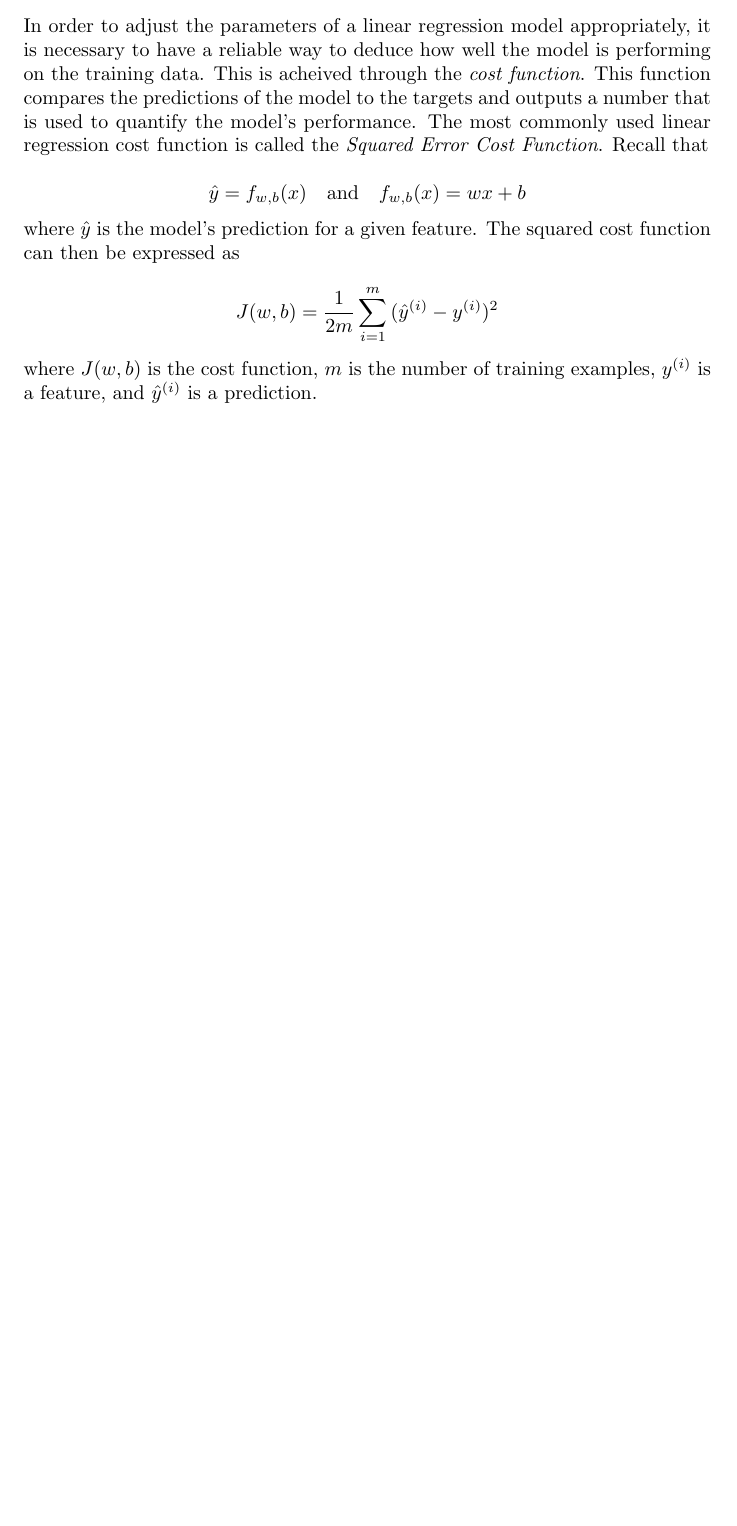
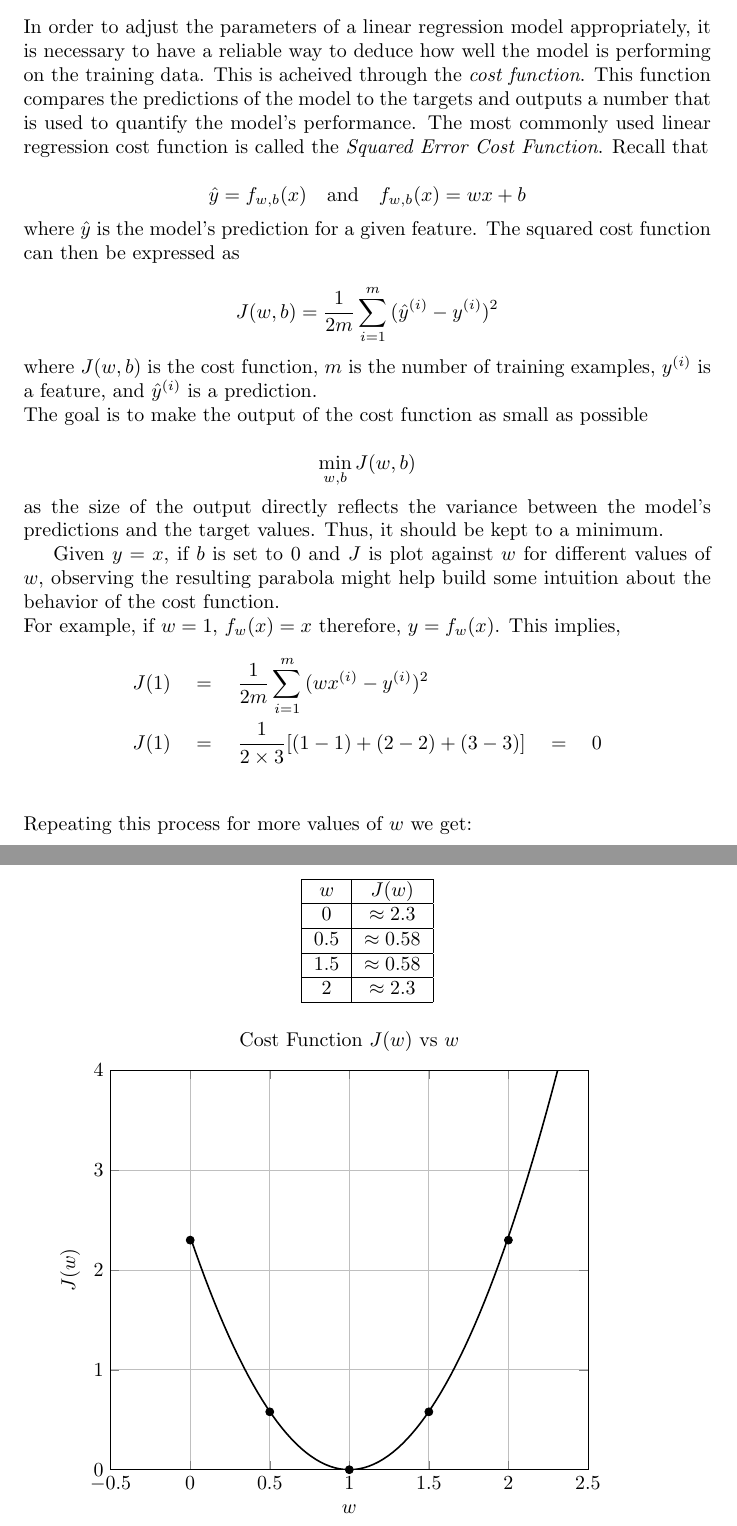
Before and after one commit to zvenc/notes, a LaTeX document (intro/intro.tex): part of page 6 of 6 before the commit and two parts of pages 6 and 7 of 7 after it, the two joined at a grey line, cut so that both start at the same text, the shorter picture padded with empty space. Compiled offline with pdfLaTeX.

Commit message:
building cost function intuition

```diff
--- a/intro/intro.tex
+++ b/intro/intro.tex
@@ -212,4 +214,69 @@ In order to adjust the parameters of a linear regression model appropriately, it
 
 \noindent where $J(w, b)$ is the cost function, $m$ is the number of training examples, $y^{(i)}$ is a feature, and $\hat{y}^{(i)}$ is a prediction.
 
+\noindent The goal is to make the output of the cost function as small as possible
+
+\[\min_{w, b}J(w, b)\]
+
+\noindent as the size of the output directly reflects the variance between the model's predictions and the target values. Thus, it should be kept to a minimum.
+
+Given $y = x$, if $b$ is set to 0 and $J$ is plot against $w$ for different values of $w$, observing the resulting parabola might help build some intuition about the behavior of the cost function.
+
+\noindent For example, if $w = 1$, $f_{w}(x) = x$ therefore, $y = f_{w}(x)$. This implies,
+\begin{align*}
+&J(1) \quad=\quad \frac{1}{2m}\sum^m_{i=1}{ (wx^{(i)} - y^{(i)})^2 } \\
+&J(1) \quad=\quad \frac{1}{2\times3}[(1-1) + (2-2) + (3-3)] \quad=\quad 0 \\
+\end{align*}
+
+\noindent Repeating this process for more values of $w$ we get:
+
+\begin{center}
+\centering
+\begin{tabular}{|c|c|}
+\hline
+\textbf{$w$} & \textbf{$J(w)$} \\
+\hline
+0 & $\approx 2.3$ \\
+\hline
+0.5 & $\approx 0.58$ \\
+\hline
+1.5 & $\approx 0.58$ \\
+\hline
+2 & $\approx 2.3$ \\
+\hline
+\end{tabular}
+\end{center}
+
+\begin{tikzpicture}
+\begin{axis}[
+	title={Cost Function $J(w)$ vs $w$},
+	xlabel={$w$},
+	ylabel={$J(w)$},
+	grid=major,
+	xmin=-0.5, xmax=2.5,
+	ymin=0, ymax=4,
+	xtick={-0.5,0,0.5,1,1.5,2,2.5},
+	ytick={0,1,2,3,4}
+]
+
+\addplot[
+	only marks,
+	mark=*,
+	mark size=2pt,
+] coordinates {
+	(0, 2.3)
+	(0.5, 0.58)
+	(1, 0)
+	(1.5, 0.58)
+	(2, 2.3)
+};
+
+\addplot[
+	domain=0:3,
+	samples=100,
+	thick
+] {((x - 1)^2 + (2*x - 2)^2 + (3*x - 3)^2) / 6};
+\end{axis}
+\end{tikzpicture}
+
 \end{document}
```
Also changed, not shown: intro/intro.pdf, intro/intro.tex (2 more changed lines).
